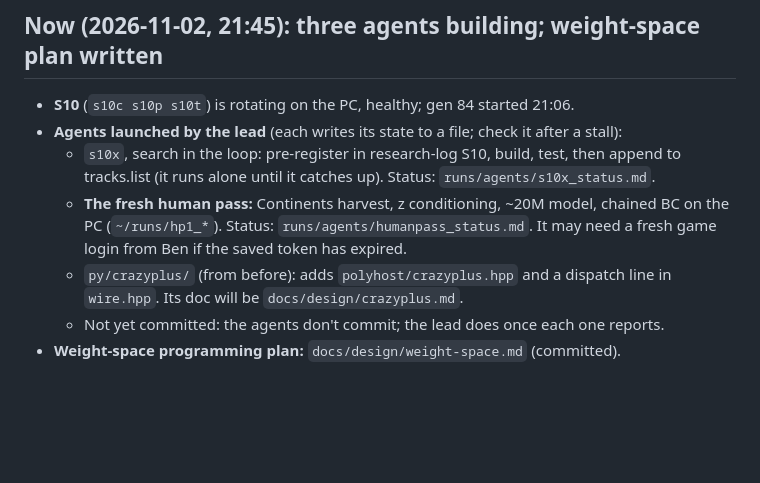
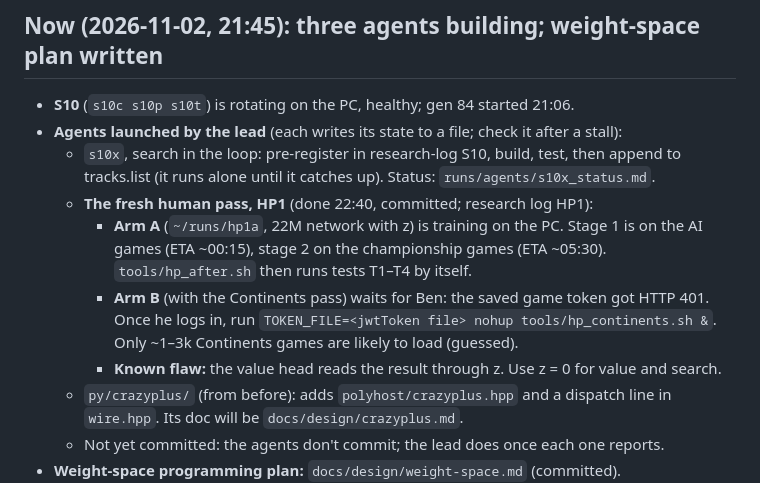
Before and after one commit to bengreff/polytopia, a Markdown page: HANDOFF.md, the part around the change. Drawn GitHub-style; blank space fills up the shorter version.

Commit message:
HANDOFF: HP1 arm A running, arm B waits for a game login
Co-Authored-By: Claude Opus 5.5 <noreply@anthropic.com>

```diff
--- a/HANDOFF.md
+++ b/HANDOFF.md
@@ -36,9 +36,14 @@ Paste this file as the prompt for the next session. The design docs live in `doc
 - **Agents launched by the lead** (each writes its state to a file; check it after a stall):
   - `s10x`, search in the loop: pre-register in research-log S10, build, test, then append to
     tracks.list (it runs alone until it catches up). Status: `runs/agents/s10x_status.md`.
-  - **The fresh human pass:** Continents harvest, z conditioning, ~20M model, chained BC on the PC
-    (`~/runs/hp1_*`). Status: `runs/agents/humanpass_status.md`. It may need a fresh game login from
-    Ben if the saved token has expired.
+  - **The fresh human pass, HP1** (done 22:40, committed; research log HP1):
+    - **Arm A** (`~/runs/hp1a`, 22M network with z) is training on the PC. Stage 1 is on the AI
+      games (ETA ~00:15), stage 2 on the championship games (ETA ~05:30). `tools/hp_after.sh` then
+      runs tests T1–T4 by itself.
+    - **Arm B** (with the Continents pass) waits for Ben: the saved game token got HTTP 401. Once he
+      logs in, run `TOKEN_FILE=<jwtToken file> nohup tools/hp_continents.sh &`. Only ~1–3k
+      Continents games are likely to load (guessed).
+    - **Known flaw:** the value head reads the result through z. Use z = 0 for value and search.
   - `py/crazyplus/` (from before): adds `polyhost/crazyplus.hpp` and a dispatch line in `wire.hpp`.
     Its doc will be `docs/design/crazyplus.md`.
   - Not yet committed: the agents don't commit; the lead does once each one reports.
```
